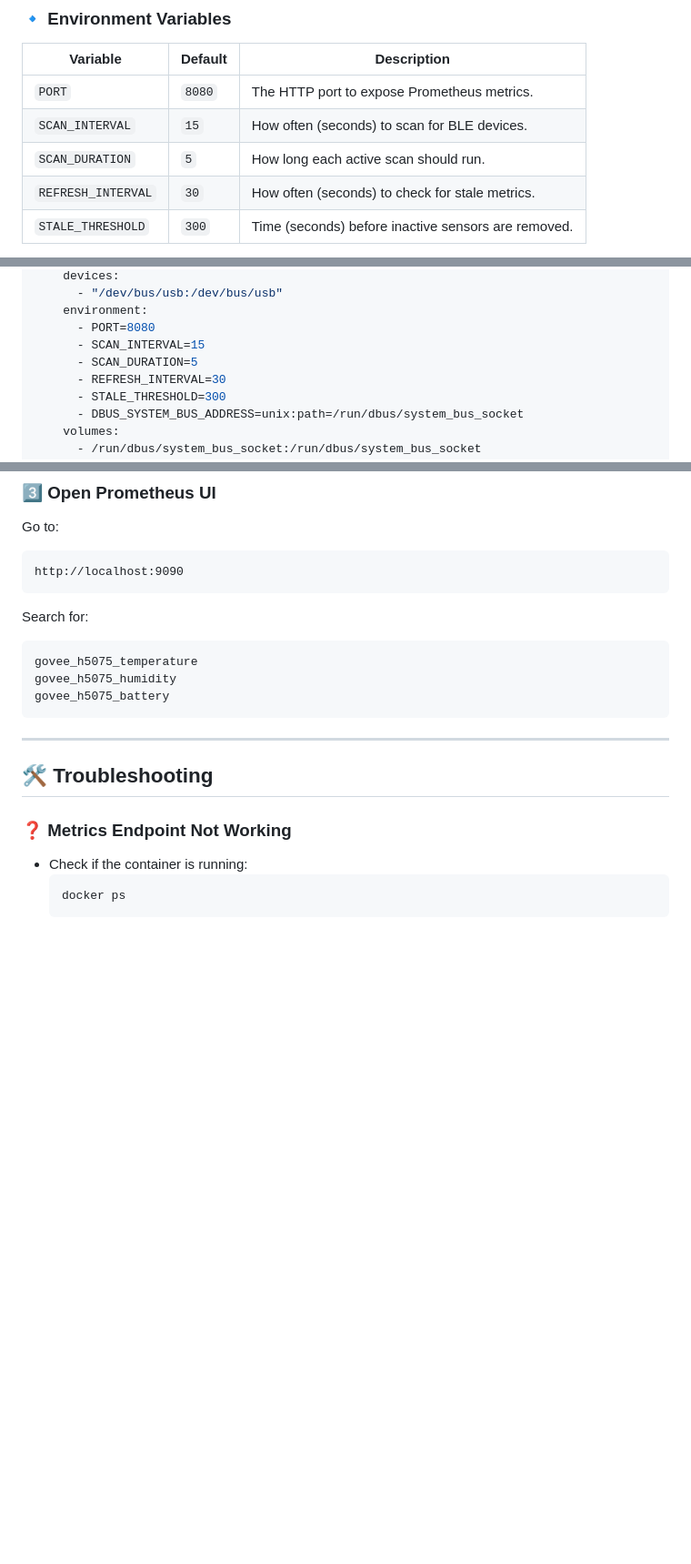
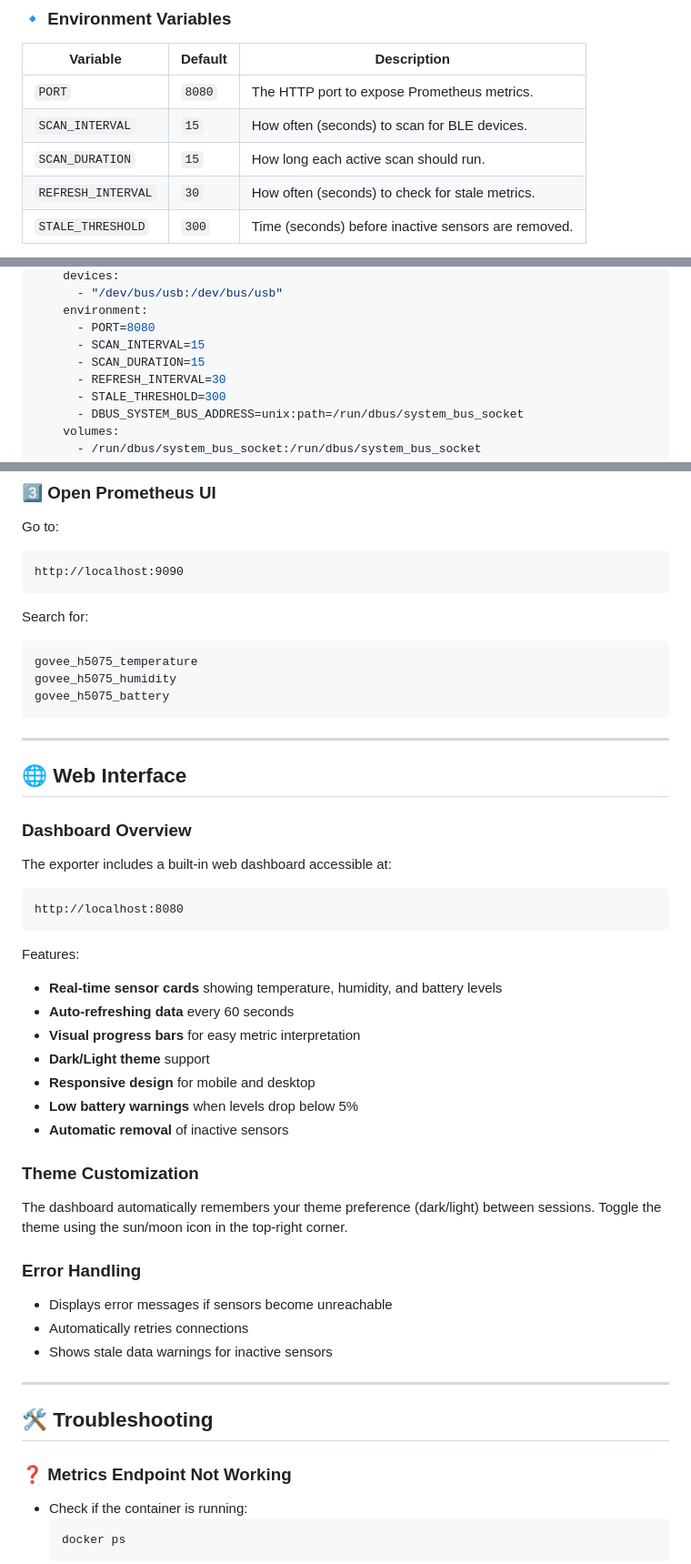
Before and after one commit to RoggerFabri/govee-h5075-prom-exporter, a Markdown page: README.md, 3 parts joined by grey strips. Shown at 91% size. GitHub-like rendering; blank space fills up the shorter version.

Commit message:
Add web dashboard documentation with detailed features and theme support

````diff
--- a/README.md
+++ b/README.md
@@ -41,7 +41,7 @@ http://localhost:8080/metrics
 |-------------------|---------|-------------|
 | `PORT`            | `8080`  | The HTTP port to expose Prometheus metrics. |
 | `SCAN_INTERVAL`   | `15`    | How often (seconds) to scan for BLE devices. |
-| `SCAN_DURATION`   | `5`     | How long each active scan should run. |
+| `SCAN_DURATION`   | `15`    | How long each active scan should run. |
 | `REFRESH_INTERVAL`| `30`    | How often (seconds) to check for stale metrics. |
 | `STALE_THRESHOLD` | `300`   | Time (seconds) before inactive sensors are removed. |
 
@@ -99,7 +99,7 @@ services:
     environment:
       - PORT=8080
       - SCAN_INTERVAL=15
-      - SCAN_DURATION=5
+      - SCAN_DURATION=15
       - REFRESH_INTERVAL=30
       - STALE_THRESHOLD=300
       - DBUS_SYSTEM_BUS_ADDRESS=unix:path=/run/dbus/system_bus_socket
@@ -153,6 +153,33 @@ govee_h5075_temperature
 govee_h5075_humidity
 govee_h5075_battery
 ```
+
+---
+
+## 🌐 Web Interface
+
+### **Dashboard Overview**
+The exporter includes a built-in web dashboard accessible at:
+```
+http://localhost:8080
+```
+
+Features:
+- **Real-time sensor cards** showing temperature, humidity, and battery levels
+- **Auto-refreshing data** every 60 seconds
+- **Visual progress bars** for easy metric interpretation
+- **Dark/Light theme** support
+- **Responsive design** for mobile and desktop
+- **Low battery warnings** when levels drop below 5%
+- **Automatic removal** of inactive sensors
+
+### **Theme Customization**
+The dashboard automatically remembers your theme preference (dark/light) between sessions. Toggle the theme using the sun/moon icon in the top-right corner.
+
+### **Error Handling**
+- Displays error messages if sensors become unreachable
+- Automatically retries connections
+- Shows stale data warnings for inactive sensors
 
 ---
 
````
